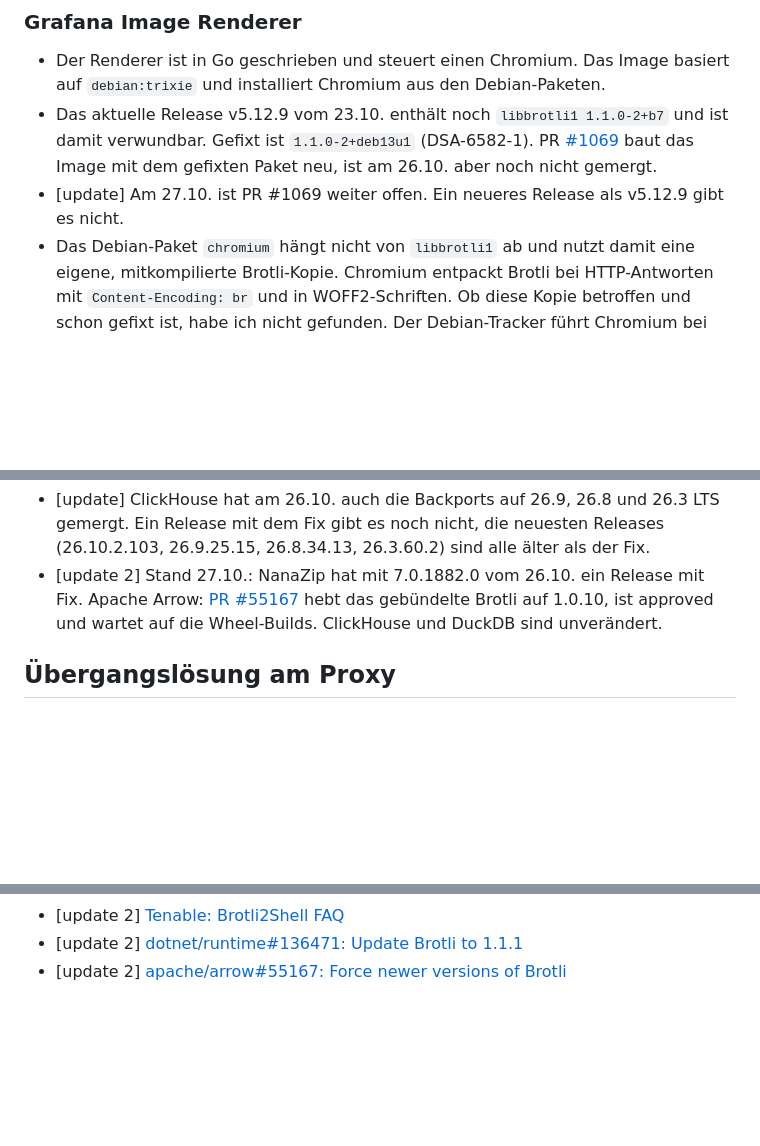
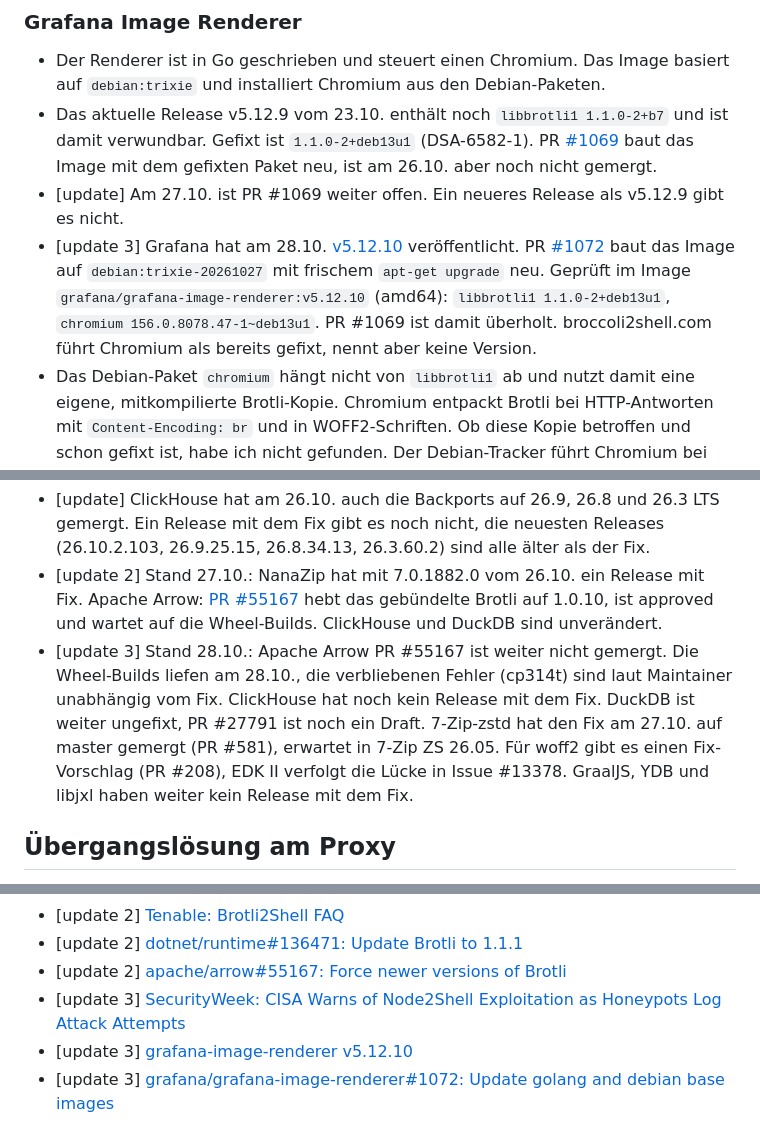
Before and after one commit to wlanboy/scan-tools, a Markdown page: 2shell/2shell.md, 3 parts joined by grey strips. Rendered like a GitHub page; blank space fills up the shorter version.

```diff
--- a/2shell/2shell.md
+++ b/2shell/2shell.md
@@ -331,6 +340,7 @@ Grafana hat bis 26.10. kein Advisory zu CVE-2026-111497 veröffentlicht. Der Gra
 - Der Renderer ist in Go geschrieben und steuert einen Chromium. Das Image basiert auf `debian:trixie` und installiert Chromium aus den Debian-Paketen.
 - Das aktuelle Release v5.12.9 vom 23.10. enthält noch `libbrotli1 1.1.0-2+b7` und ist damit verwundbar. Gefixt ist `1.1.0-2+deb13u1` (DSA-6582-1). PR [#1069](https://github.com/grafana/grafana-image-renderer/pull/1069) baut das Image mit dem gefixten Paket neu, ist am 26.10. aber noch nicht gemergt.
 - [update] Am 27.10. ist PR #1069 weiter offen. Ein neueres Release als v5.12.9 gibt es nicht.
+- [update 3] Grafana hat am 28.10. [v5.12.10](https://github.com/grafana/grafana-image-renderer/releases/tag/v5.12.10) veröffentlicht. PR [#1072](https://github.com/grafana/grafana-image-renderer/pull/1072) baut das Image auf `debian:trixie-20261027` mit frischem `apt-get upgrade` neu. Geprüft im Image `grafana/grafana-image-renderer:v5.12.10` (amd64): `libbrotli1 1.1.0-2+deb13u1`, `chromium 156.0.8078.47-1~deb13u1`. PR #1069 ist damit überholt. broccoli2shell.com führt Chromium als bereits gefixt, nennt aber keine Version.
 - Das Debian-Paket `chromium` hängt nicht von `libbrotli1` ab und nutzt damit eine eigene, mitkompilierte Brotli-Kopie. Chromium entpackt Brotli bei HTTP-Antworten mit `Content-Encoding: br` und in WOFF2-Schriften. Ob diese Kopie betroffen und schon gefixt ist, habe ich nicht gefunden. Der Debian-Tracker führt Chromium bei dieser CVE nicht.
 - Der Renderer lädt normalerweise nur Grafana-Seiten. Bindet ein Dashboard aber fremde Inhalte ein (Bilder oder iframes im Text-Panel, externe Webfonts), entpackt Chromium deren Antworten.
 - Ältere Versionen des Renderers liefen als Node-Plugin. Wer die noch nutzt, hat zusätzlich Node.js mit gebündeltem Brotli im Prozess (siehe [Node.js](#nodejs)).
@@ -393,6 +405,7 @@ Viele Projekte bringen eine eigene Kopie von `decode.c` mit. Ein OS-Update errei
 - Noch ungefixt: DuckDB (PR offen), Apache Arrow (gebündeltes Brotli 1.0.9, PR approved, aber nicht gemergt), v8-jsi, 7-Zip-zstd, p7zip, EDK II, woff2 (nur der Makefile-Build; der CMake-Build linkt die System-Bibliothek).
 - [update] ClickHouse hat am 26.10. auch die Backports auf 26.9, 26.8 und 26.3 LTS gemergt. Ein Release mit dem Fix gibt es noch nicht, die neuesten Releases (26.10.2.103, 26.9.25.15, 26.8.34.13, 26.3.60.2) sind alle älter als der Fix.
 - [update 2] Stand 27.10.: NanaZip hat mit 7.0.1882.0 vom 26.10. ein Release mit Fix. Apache Arrow: [PR #55167](https://github.com/apache/arrow/pull/55167) hebt das gebündelte Brotli auf 1.0.10, ist approved und wartet auf die Wheel-Builds. ClickHouse und DuckDB sind unverändert.
+- [update 3] Stand 28.10.: Apache Arrow PR #55167 ist weiter nicht gemergt. Die Wheel-Builds liefen am 28.10., die verbliebenen Fehler (cp314t) sind laut Maintainer unabhängig vom Fix. ClickHouse hat noch kein Release mit dem Fix. DuckDB ist weiter ungefixt, PR #27791 ist noch ein Draft. 7-Zip-zstd hat den Fix am 27.10. auf master gemergt (PR #581), erwartet in 7-Zip ZS 26.05. Für woff2 gibt es einen Fix-Vorschlag (PR #208), EDK II verfolgt die Lücke in Issue #13378. GraalJS, YDB und libjxl haben weiter kein Release mit dem Fix.
 
 ## Übergangslösung am Proxy
 
@@ -469,3 +482,6 @@ Apache `mod_brotli` entpackt kein Brotli. Nginx entpackt standardmäßig auch ni
 - [update 2] [Tenable: Brotli2Shell FAQ](https://www.tenable.com/blog/brotli2shell-frequently-asked-questions-for-google-brotli-decoder-cve-2026-111497)
 - [update 2] [dotnet/runtime#136471: Update Brotli to 1.1.1](https://github.com/dotnet/runtime/pull/136471)
 - [update 2] [apache/arrow#55167: Force newer versions of Brotli](https://github.com/apache/arrow/pull/55167)
+- [update 3] [SecurityWeek: CISA Warns of Node2Shell Exploitation as Honeypots Log Attack Attempts](https://www.securityweek.com/cisa-warns-of-node2shell-exploitation-as-honeypots-log-attack-attempts/)
+- [update 3] [grafana-image-renderer v5.12.10](https://github.com/grafana/grafana-image-renderer/releases/tag/v5.12.10)
+- [update 3] [grafana/grafana-image-renderer#1072: Update golang and debian base images](https://github.com/grafana/grafana-image-renderer/pull/1072)
```
Also changed, not shown: other parts of 2shell/2shell.md (+13 -2 lines).
